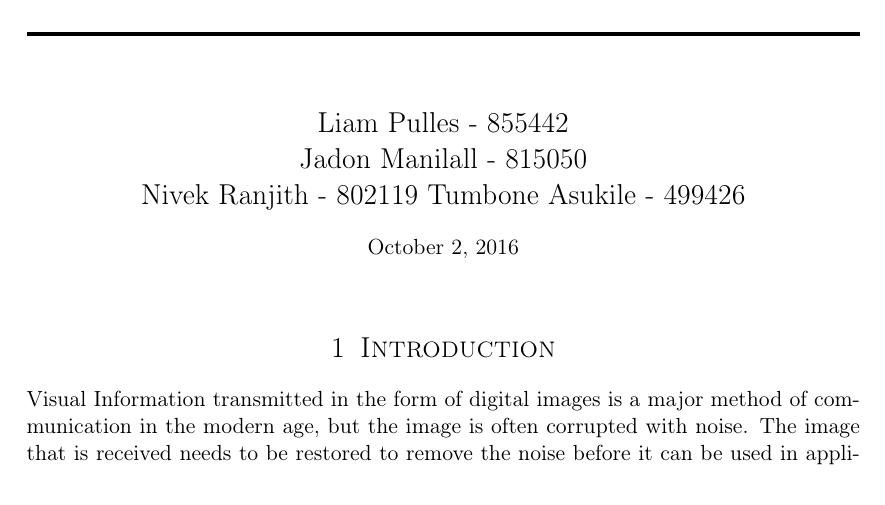
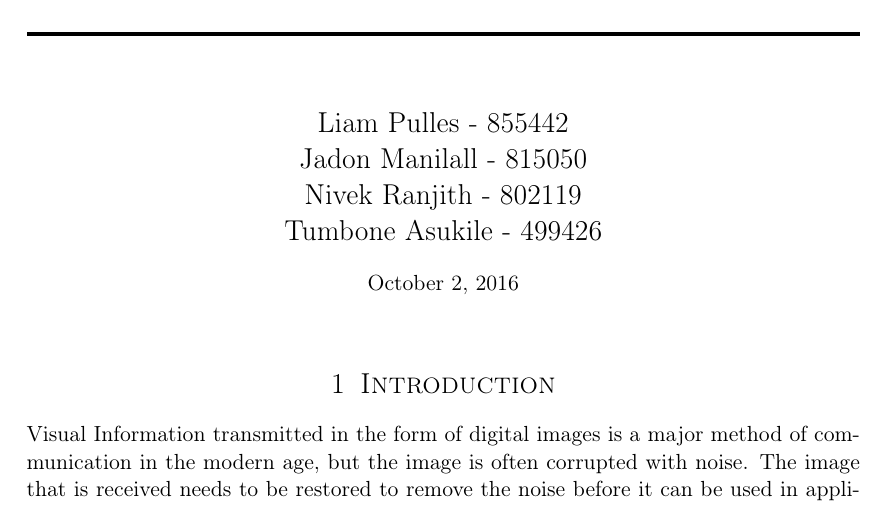
Before and after one commit to nivekranjith/Clarity, a LaTeX document (Report/report.tex): part of page 1 of 11, cut so that both start at the same text. Compiled offline with pdfLaTeX.

Commit message:
Report v2

```diff
--- a/Report/report.tex
+++ b/Report/report.tex
@@ -65,7 +65,7 @@
 
 \author{Liam Pulles - 855442\\
   Jadon Manilall - 815050\\
-  Nivek Ranjith - 802119
+  Nivek Ranjith - 802119\\
   Tumbone Asukile - 499426
         } % Your name
 
```
Also changed, not shown: Report/report.pdf.
